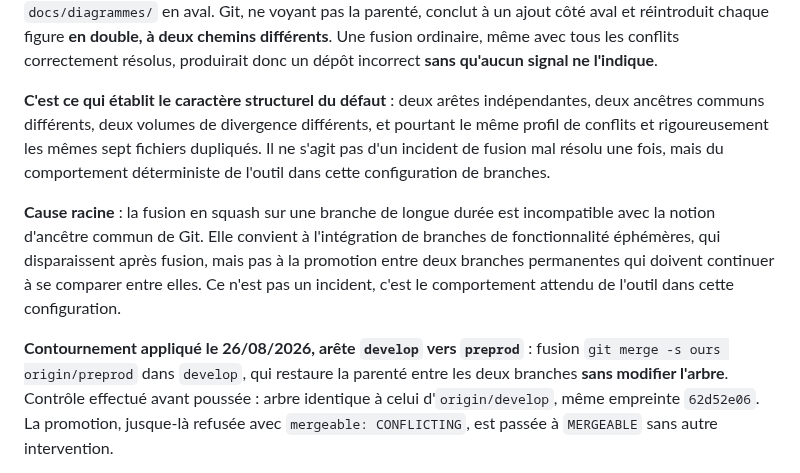
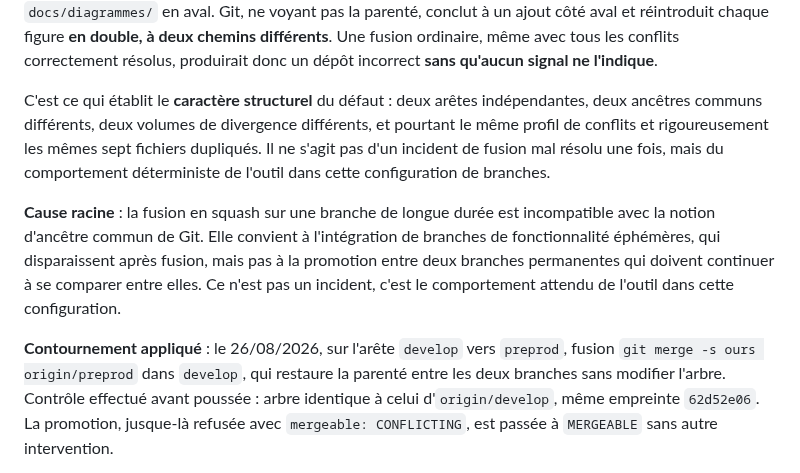
Before and after one commit to sgahovey/creaslot, a Markdown page: docs/dette-technique.md, the part around one of its changes. GitHub-like rendering.

```diff
--- a/docs/dette-technique.md
+++ b/docs/dette-technique.md
@@ -1122,7 +1150,7 @@ conclut à un ajout côté aval et réintroduit chaque figure **en double, à de
 Une fusion ordinaire, même avec tous les conflits correctement résolus, produirait donc un dépôt
 incorrect **sans qu'aucun signal ne l'indique**.
 
-**C'est ce qui établit le caractère structurel du défaut** : deux arêtes indépendantes, deux
+C'est ce qui établit le **caractère structurel** du défaut : deux arêtes indépendantes, deux
 ancêtres communs différents, deux volumes de divergence différents, et pourtant le même profil de
 conflits et rigoureusement les mêmes sept fichiers dupliqués. Il ne s'agit pas d'un incident de
 fusion mal résolu une fois, mais du comportement déterministe de l'outil dans cette configuration
@@ -1134,9 +1162,9 @@ notion d'ancêtre commun de Git. Elle convient à l'intégration de branches de
 permanentes qui doivent continuer à se comparer entre elles. Ce n'est pas un incident, c'est le
 comportement attendu de l'outil dans cette configuration.
 
-**Contournement appliqué le 26/08/2026, arête `develop` vers `preprod`** : fusion
+**Contournement appliqué** : le 26/08/2026, sur l'arête `develop` vers `preprod`, fusion
 `git merge -s ours origin/preprod` dans `develop`, qui restaure la parenté entre les deux branches
-**sans modifier l'arbre**. Contrôle effectué avant poussée : arbre identique à celui
+sans modifier l'arbre. Contrôle effectué avant poussée : arbre identique à celui
 d'`origin/develop`, même empreinte `62d52e06`. La promotion, jusque-là refusée avec
 `mergeable: CONFLICTING`, est passée à `MERGEABLE` sans autre intervention.
 
```
Also changed, not shown: other parts of docs/dette-technique.md (+30 -2 lines).
